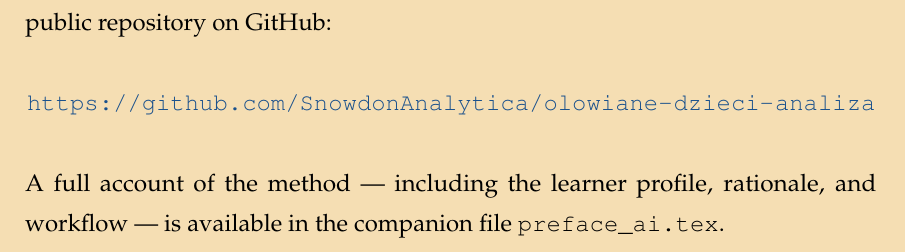
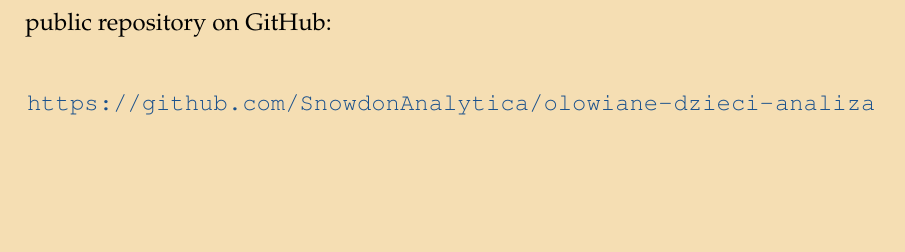
Before and after one commit to SnowdonAnalytica/olowiane-dzieci-analiza, a LaTeX thesis (olowiane_dzieci_analiza.tex, which reads preface_ai_short.tex): part of page 3 of 57, cut so that both start at the same text, the shorter picture padded with empty space. Compiled offline with pdfLaTeX.

Commit message:
Further preamble updates

```diff
--- a/preface_ai_short.tex
+++ b/preface_ai_short.tex
@@ -22,7 +22,3 @@
 \begin{center}
 \url{https://github.com/SnowdonAnalytica/olowiane-dzieci-analiza}
 \end{center}
-
-A full account of the method --- including the learner profile,
-rationale, and workflow --- is available in the companion file
-\texttt{preface\_ai.tex}.
```
